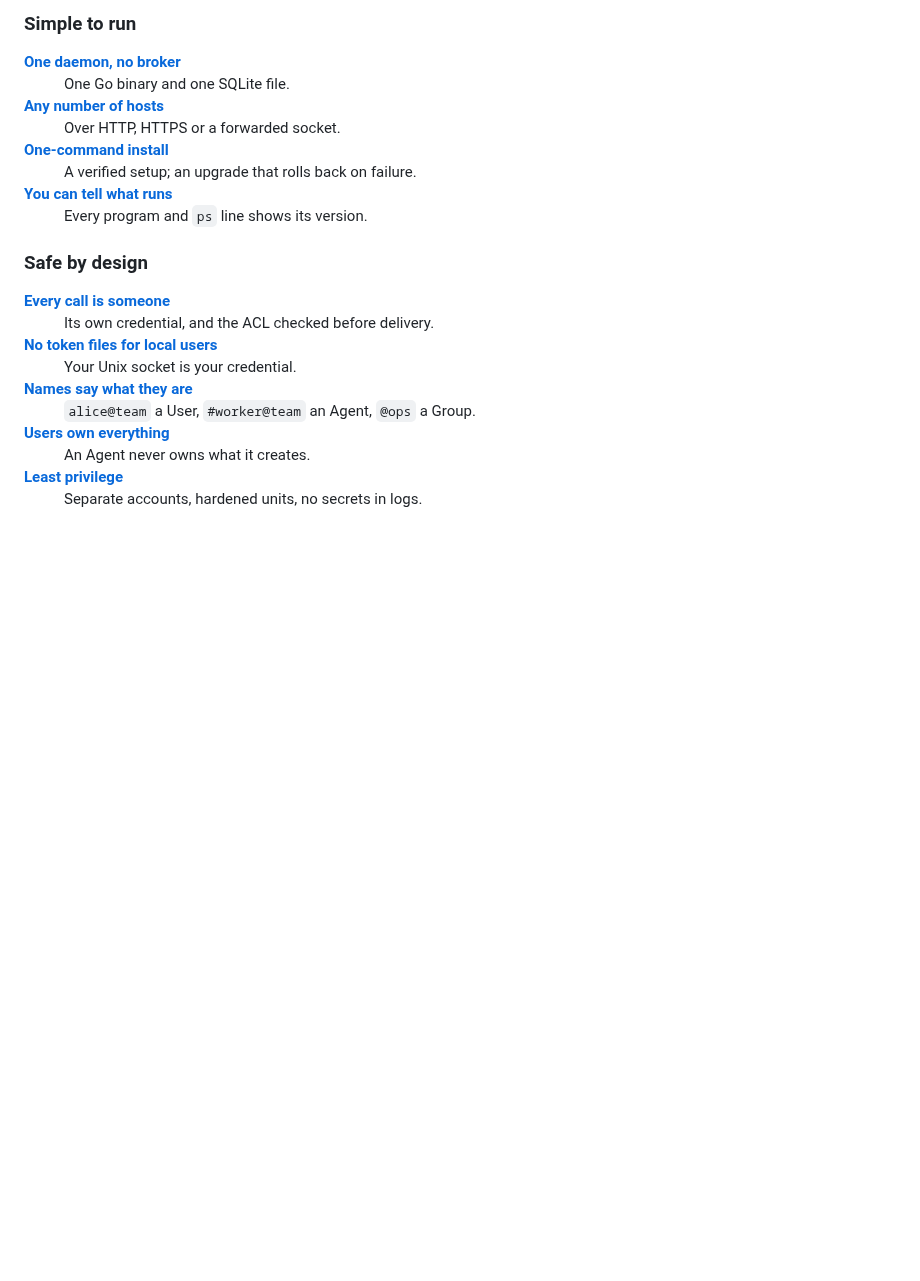
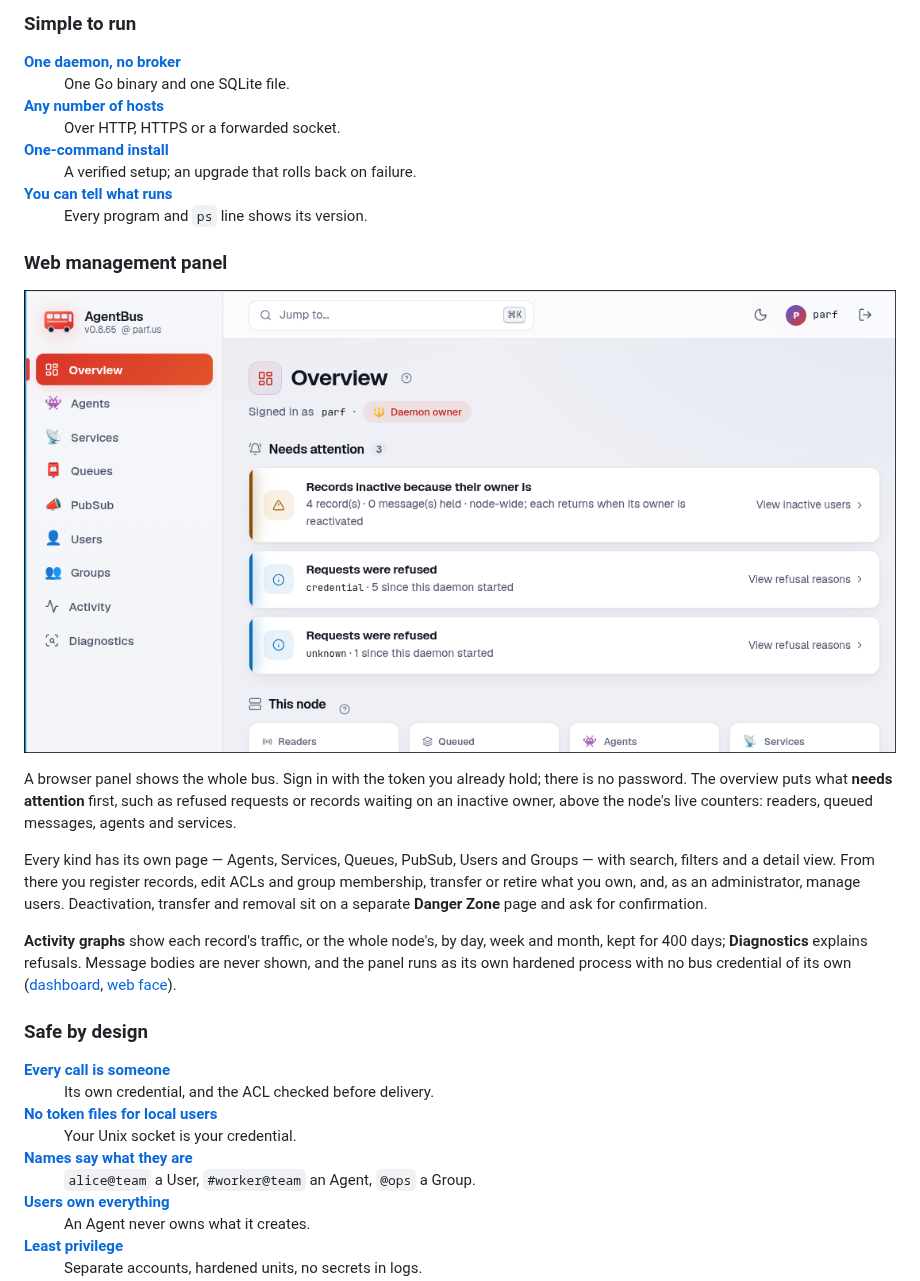
Before and after one commit to parf/ai-agent-bus, a Markdown page: README.md, the part around the change. GitHub-like rendering; pictures changed too: docs/img/web-overview.png (added); blank space fills up the shorter version.

Commit message:
The README's Why section shows the web management panel with a screenshot
Co-Authored-By: Claude Opus 5.5 (1M context) <noreply@anthropic.com>
Claude-Session: https://claude.ai/code/session_019bT5KfAZVSWdVnYMyoTr3x

```diff
--- a/README.md
+++ b/README.md
@@ -31,6 +31,27 @@ database and an auth server. agent-bus is one daemon.
 <dt><strong><a href="docs/09-setup.md#build-information">You can tell what runs</a></strong></dt>
 <dd>Every program and <code>ps</code> line shows its version.</dd>
 </dl>
+
+### Web management panel
+
+![The web panel's overview](docs/img/web-overview.png)
+
+A browser panel shows the whole bus. Sign in with the token you already hold;
+there is no password. The overview puts what **needs attention** first, such as
+refused requests or records waiting on an inactive owner, above the node's live
+counters: readers, queued messages, agents and services.
+
+Every kind has its own page — Agents, Services, Queues, PubSub, Users and
+Groups — with search, filters and a detail view. From there you register
+records, edit ACLs and group membership, transfer or retire what you own, and,
+as an administrator, manage users. Deactivation, transfer and removal sit on a separate **Danger
+Zone** page and ask for confirmation.
+
+**Activity graphs** show each record's traffic, or the whole node's, by day,
+week and month, kept for 400 days; **Diagnostics** explains refusals. Message
+bodies are never shown, and the panel runs as its own hardened process with no
+bus credential of its own ([dashboard](docs/05-discovery.md#dashboard),
+[web face](docs/11-processes.md#the-web-face)).
 
 ### Safe by design
 
```
